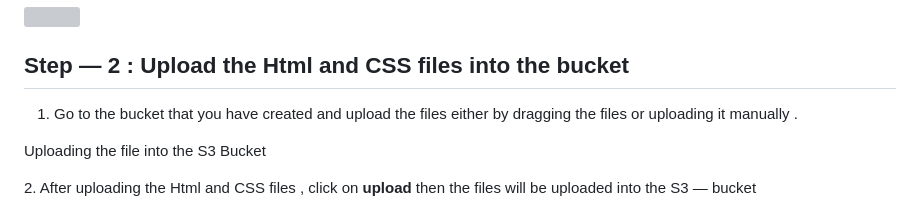
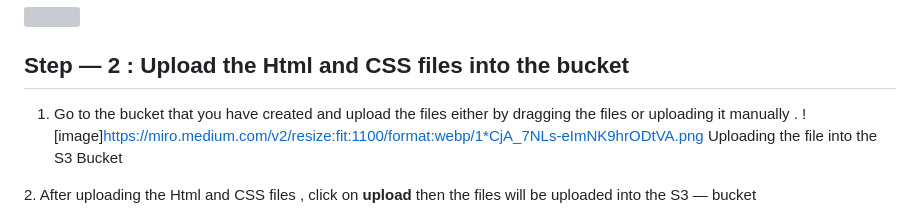
Before and after one commit to NikhilRaj-2003/aws-static-website, a Markdown page: README.md, the part around the change. Drawn GitHub-style; grey boxes are pictures that could not be loaded.

```diff
--- a/README.md
+++ b/README.md
@@ -44,7 +44,7 @@ Step — 2 : Upload the Html and CSS files into the bucket
 --------------------------------------------------------
 
 1.  Go to the bucket that you have created and upload the files either by dragging the files or uploading it manually .
-
+![image]https://miro.medium.com/v2/resize:fit:1100/format:webp/1*CjA_7NLs-eImNK9hrODtVA.png
 Uploading the file into the S3 Bucket
 
 2\. After uploading the Html and CSS files , click on **upload** then the files will be uploaded into the S3 — bucket
```
